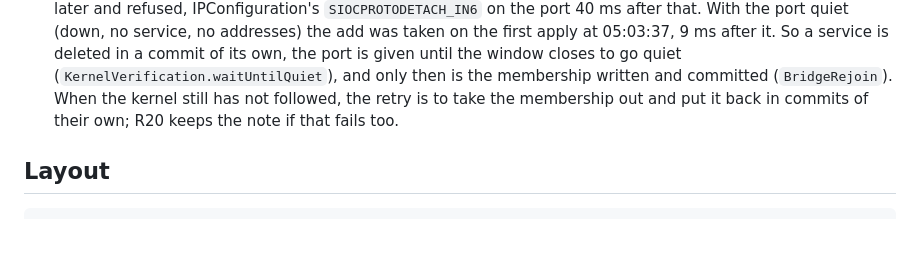
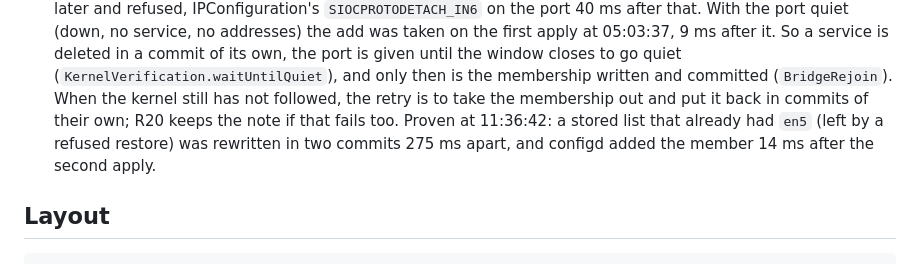
Before and after one commit to dev7a/rdmalink, a Markdown page: docs/ARCHITECTURE.md, the part around the change. GitHub-like rendering; blank space fills up the shorter version.

Commit message:
Notes: the membership rewrite is proven on the rig

```diff
--- a/docs/ARCHITECTURE.md
+++ b/docs/ARCHITECTURE.md
@@ -98,7 +98,10 @@ geometry reference for the real model.
   to go quiet (`KernelVerification.waitUntilQuiet`), and only then is the
   membership written and committed (`BridgeRejoin`). When the kernel still
   has not followed, the retry is to take the membership out and put it back
-  in commits of their own; R20 keeps the note if that fails too.
+  in commits of their own; R20 keeps the note if that fails too. Proven at
+  11:36:42: a stored list that already had `en5` (left by a refused
+  restore) was rewritten in two commits 275 ms apart, and configd added the
+  member 14 ms after the second apply.
 
 ## Layout
 
```
